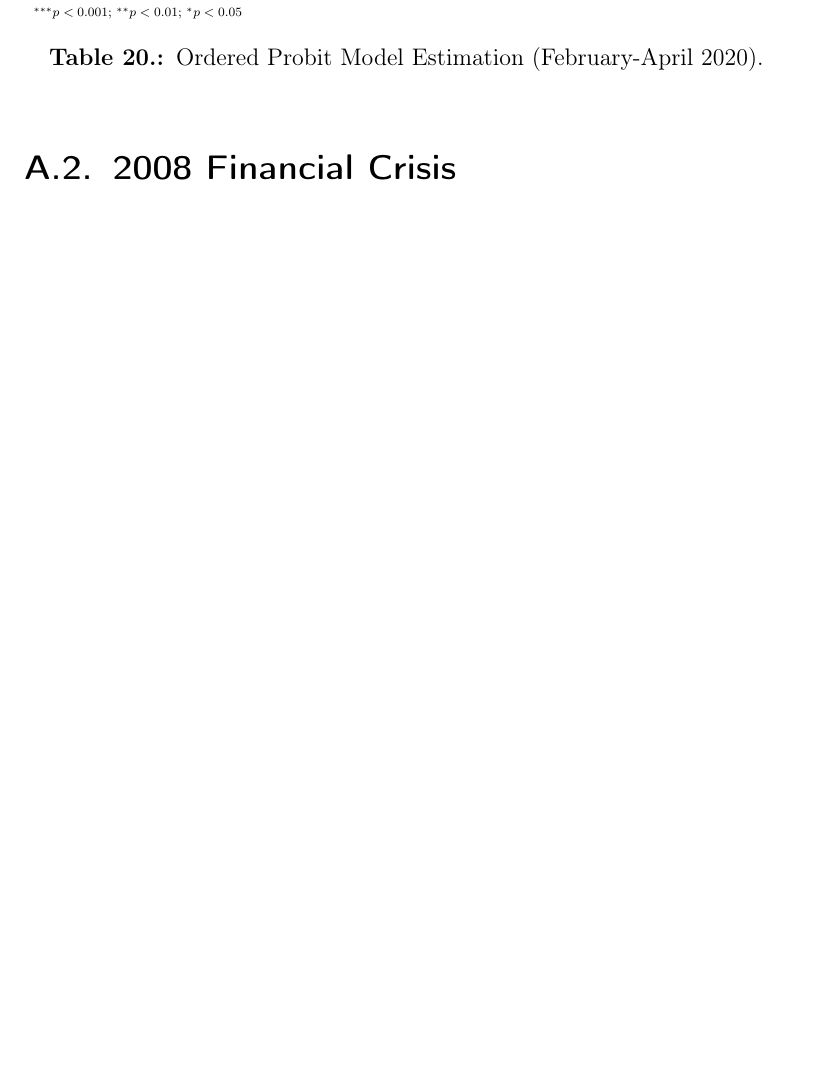
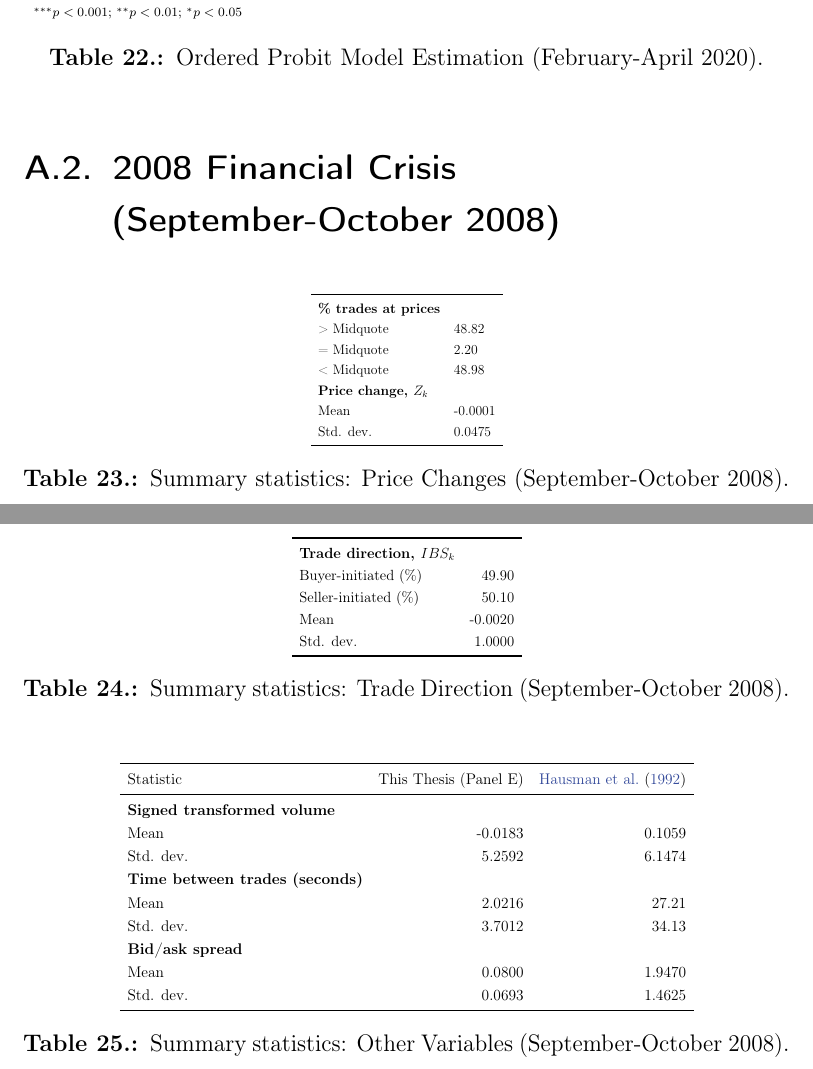
Before and after one commit to thuhtran/Master-thesis-Overleaf-backup, a LaTeX thesis (thesis_main.tex, which reads chapters/appendix.tex): part of page 36 of 38 before the commit and two parts of pages 37 and 38 of 41 after it, the two joined at a grey line, cut so that both start at the same text, the shorter picture padded with empty space. Compiled offline with pdfLaTeX.

Commit message:
Updates from Overleaf

```diff
--- a/chapters/appendix.tex
+++ b/chapters/appendix.tex
@@ -123,4 +123,63 @@ $\gamma$: \(\Delta t/100\) \tnote{a}& 0.2013$^{***}$ & $\alpha_{10}$ & 0.6240$^{
 
 
 
-\section{2008 Financial Crisis}
+\section{2008 Financial Crisis (September-October 2008)}
+
+
+\begin{table}[H]
+\centering
+\resizebox{0.25\textwidth}{!}{%
+\begin{tabular}{ll}
+\toprule
+\textbf{\% trades at prices} & \\
+> Midquote & 48.82\\
+= Midquote & 2.20\\
+< Midquote & 48.98\\
+\textbf{Price change, $Z_k$} & \\
+Mean & -0.0001\\
+Std. dev. & 0.0475\\
+\bottomrule
+\end{tabular}}
+\caption{Summary statistics: Price Changes (September-October 2008).}
+\label{tab:table-22}
+\end{table}
+
+
+
+\begin{table}[H]
+\centering
+\resizebox{0.3\textwidth}{!}{%
+\begin{tabular}{lr}
+\toprule
+\textbf{Trade direction, $IBS_k$ }& \\
+Buyer-initiated (\%) & 49.90\\
+Seller-initiated (\%) & 50.10\\
+Mean & -0.0020\\
+Std. dev. & 1.0000\\
+\bottomrule
+\end{tabular}}
+\caption{Summary statistics: Trade Direction (September-October 2008).}
+\label{tab:table-24}
+\end{table}
+
+
+
+\begin{table}[H]
+\centering
+\resizebox{0.75\textwidth}{!}{%
+\begin{tabular}{lrr}
+\toprule
+Statistic & This Thesis (Panel E) & \citet{hausman1992} \\
+\midrule
+\textbf{Signed transformed volume}  & & \\
+Mean & -0.0183 & 0.1059 \\
+Std. dev. & 5.2592 & 6.1474 \\
+\textbf{Time between trades (seconds)} & & \\
+Mean & 2.0216 & 27.21 \\
+Std. dev. & 3.7012 & 34.13 \\
+\textbf{Bid/ask spread} & & \\
+Mean & 0.0800 & 1.9470 \\
+Std. dev. & 0.0693 & 1.4625 \\
+\bottomrule
+\end{tabular}}
+\caption{Summary statistics: Other Variables (September-October 2008).}
```
Also changed, not shown: chapters/5-extension.tex (+41 -2 lines), figures/2008 financial crisis/price_change_IBM_N_2008_SepOct.pdf (added), chapters/appendix.tex (61 more changed lines).
